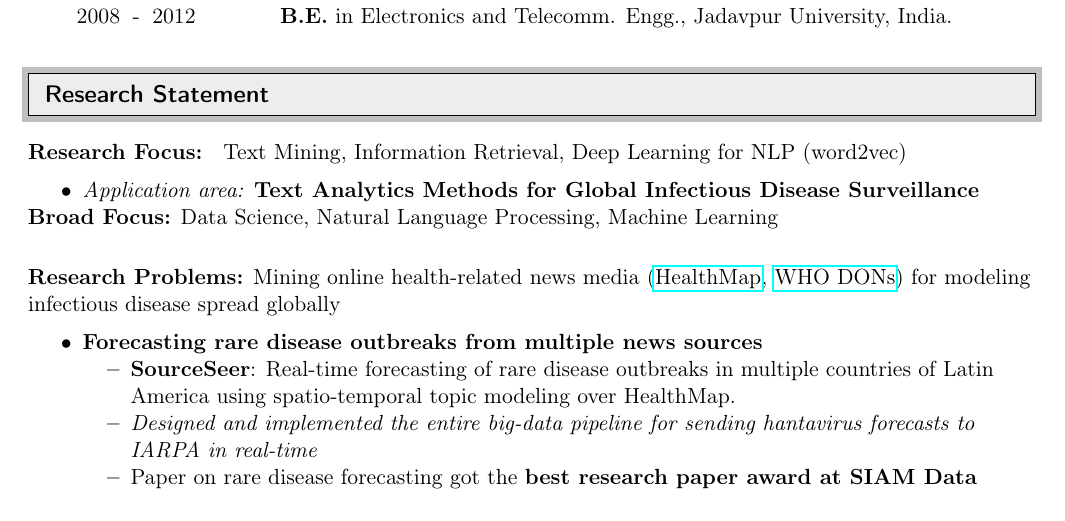
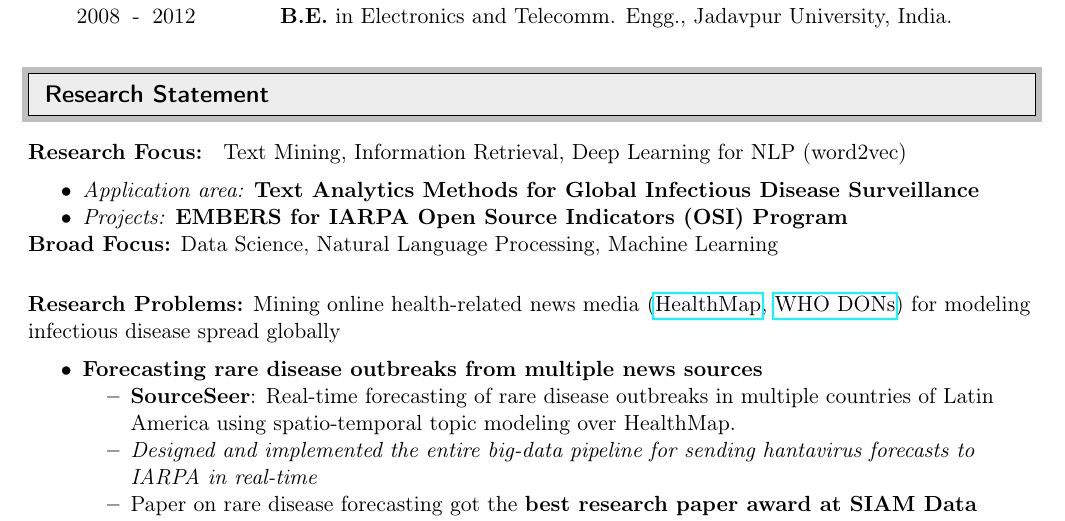
Before and after one commit to sauravcsvt/resume, a LaTeX CV (src/resume_Saurav_Ghosh.tex, which reads src/research.tex): part of page 1 of 4 before the commit and part of page 1 of 5 after it, cut so that both start at the same text. Compiled offline with pdfLaTeX.

Commit message:
another commit

```diff
--- a/src/research.tex
+++ b/src/research.tex
@@ -12,6 +12,7 @@
 \par{\textbf{Research Focus: } Text Mining, Information Retrieval, Deep Learning for NLP (word2vec)\vspace{0.5em}
 \begin{itemize}
   \item \textit{Application area:} \textbf{Text Analytics Methods for Global Infectious Disease Surveillance}\\
+  \item \textit{Projects:} \textbf{EMBERS for IARPA Open Source Indicators (OSI) Program}\\
 \end{itemize}
         \textbf{Broad Focus:} Data Science, Natural Language Processing, Machine Learning\vspace{0.5em}
 }
```
